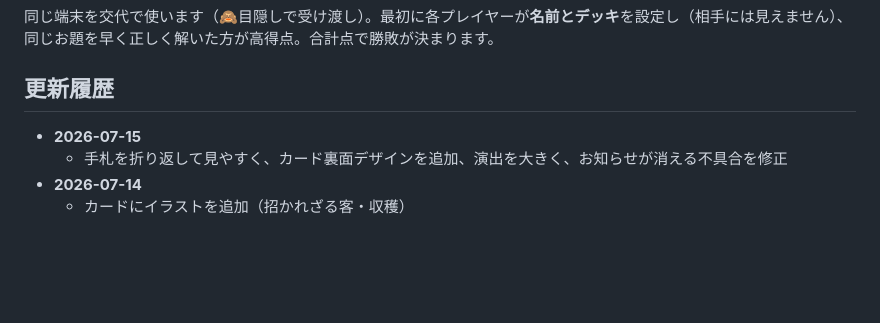
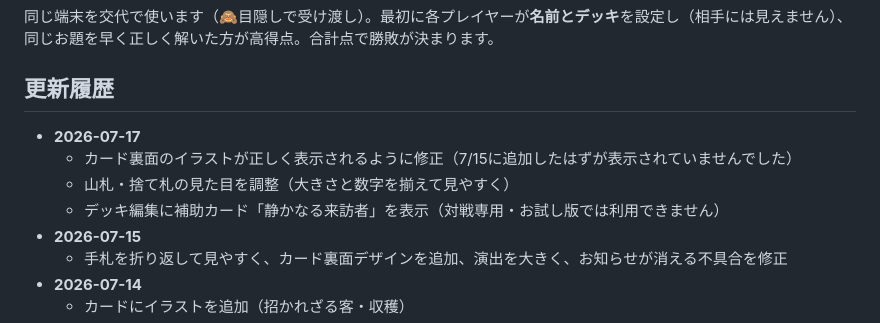
Before and after one commit to renoba6959/kampo-otameshi, a Markdown page: README.md, the part around the change. Rendered like a GitHub page; blank space fills up the shorter version.

Commit message:
更新履歴を追記（2026-07-17）

```diff
--- a/README.md
+++ b/README.md
@@ -34,6 +34,10 @@
 同じ端末を交代で使います（🙈目隠しで受け渡し）。最初に各プレイヤーが**名前とデッキ**を設定し（相手には見えません）、同じお題を早く正しく解いた方が高得点。合計点で勝敗が決まります。
 
 ## 更新履歴
+- **2026-07-17**
+  - カード裏面のイラストが正しく表示されるように修正（7/15に追加したはずが表示されていませんでした）
+  - 山札・捨て札の見た目を調整（大きさと数字を揃えて見やすく）
+  - デッキ編集に補助カード「静かなる来訪者」を表示（対戦専用・お試し版では利用できません）
 - **2026-07-15**
   - 手札を折り返して見やすく、カード裏面デザインを追加、演出を大きく、お知らせが消える不具合を修正
 - **2026-07-14**
```
